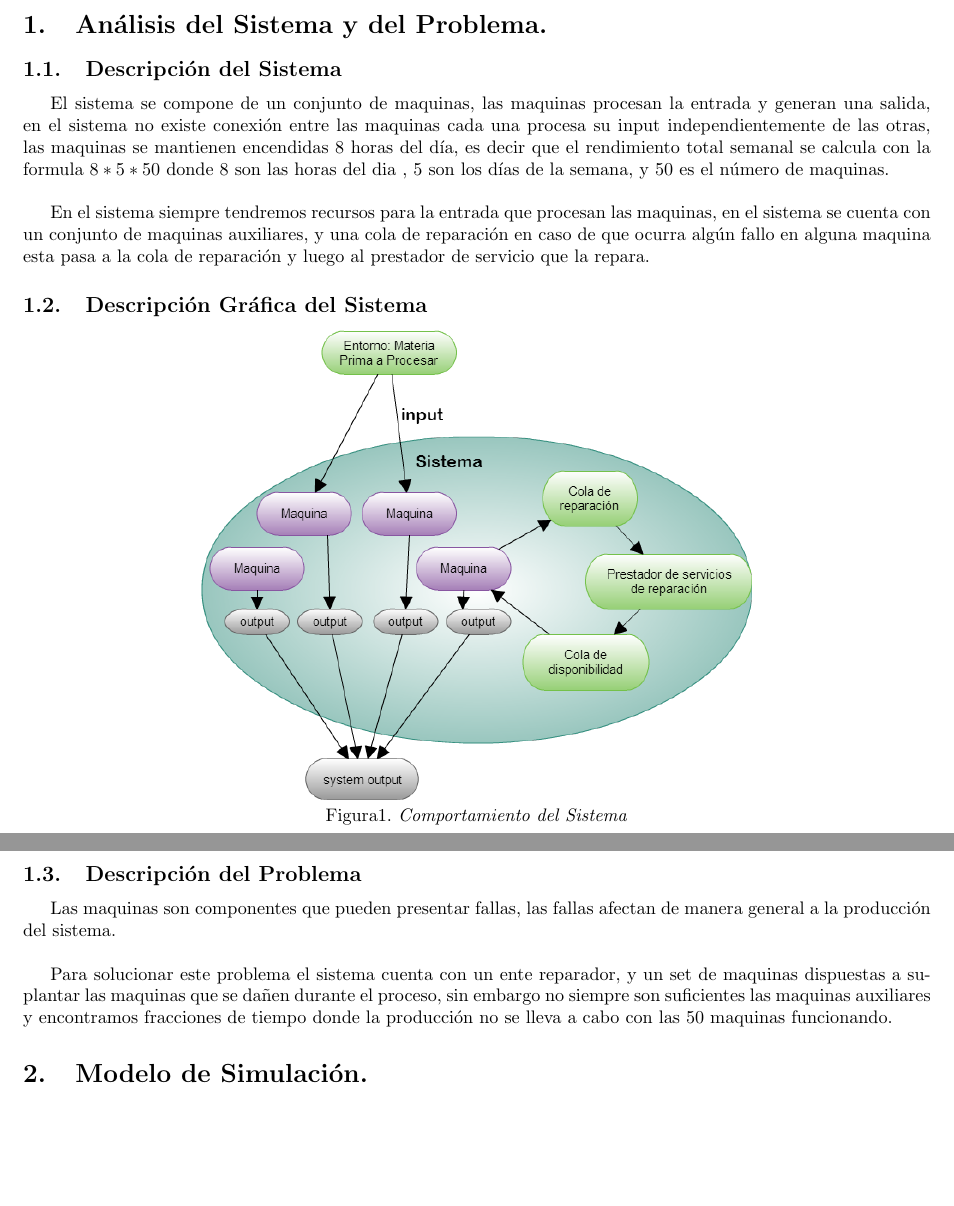
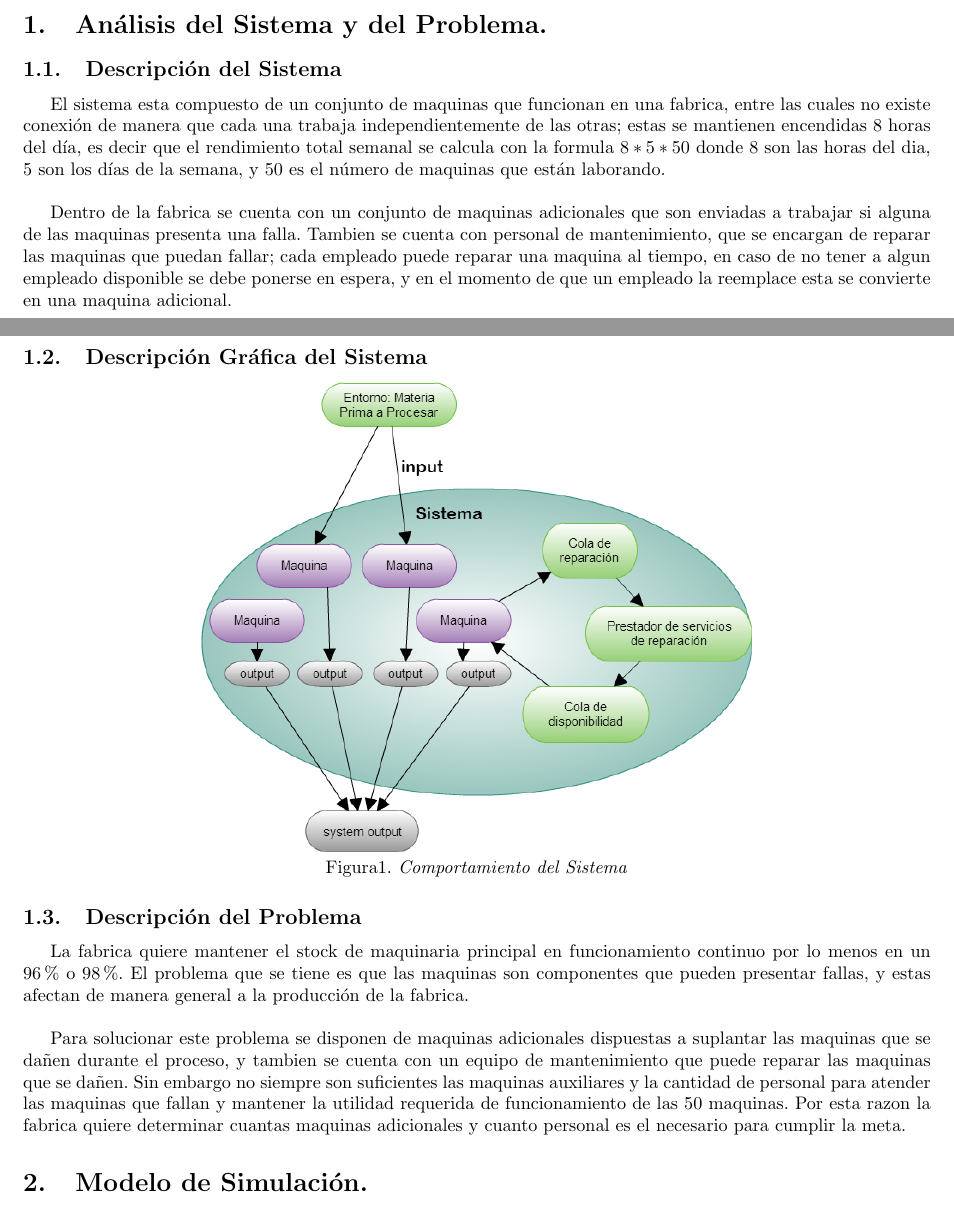
Before and after one commit to themonki/simulacion, a LaTeX document (informe/InfoSimula.tex): two parts of pages 1 and 2 of 3, joined at a grey line, cut so that both start at the same text, the shorter picture padded with empty space. Compiled offline with pdfLaTeX.

Commit message:
modificando la descripcion del problema y del sistema en el informe

```diff
--- a/informe/InfoSimula.tex
+++ b/informe/InfoSimula.tex
@@ -81,9 +81,9 @@
 
 \section{Análisis del Sistema y del Problema.}
 \subsection{Descripción del Sistema}
-El sistema se compone de un conjunto de maquinas, las maquinas procesan la entrada y generan una salida, en el  sistema no existe conexión entre las maquinas cada una procesa su input independientemente de las otras, las maquinas se mantienen encendidas 8 horas del día, es decir que el rendimiento total semanal se calcula con la formula $8*5*50$ donde 8 son las  horas del dia , 5 son los días de la  semana, y 50 es el número de maquinas.\\
+El sistema esta compuesto de un conjunto de maquinas que funcionan en una fabrica, entre las cuales no existe conexión de manera que cada una trabaja independientemente de las otras; estas se mantienen encendidas 8 horas del día, es decir que el rendimiento total semanal se calcula con la formula $8*5*50$ donde 8 son las  horas del dia, 5 son los días de la  semana, y 50 es el número de maquinas que están laborando.\\
 
-En el sistema siempre tendremos recursos para la entrada que procesan las maquinas, en el sistema se cuenta con un conjunto de maquinas auxiliares, y una cola de reparación en caso de que ocurra algún fallo en alguna maquina esta pasa a la cola de reparación y luego al prestador de servicio que la repara.
+Dentro de la fabrica se cuenta con un conjunto de maquinas adicionales que son enviadas a trabajar si alguna de las maquinas presenta una falla. Tambien se cuenta con personal de mantenimiento, que se encargan de reparar las maquinas que puedan fallar; cada empleado puede reparar una maquina al tiempo, en caso de no tener a algun empleado disponible se debe ponerse en espera, y en el momento de que un empleado la reemplace esta se convierte en una maquina adicional.
 
 
 \subsection{Descripción Gráfica del Sistema}
@@ -96,12 +96,9 @@ Figura1. \emph{Comportamiento del Sistema}
 
 \subsection{Descripción del Problema}
 
-Las maquinas son componentes que pueden presentar fallas, las fallas afectan de manera general a la producción del sistema.\\
+La fabrica quiere mantener el stock de maquinaria principal en funcionamiento continuo por lo menos en un 96\% o 98\%. El problema que se tiene es que las maquinas son componentes que pueden presentar fallas, y estas afectan de manera general a la producción de la fabrica.\\
 
-Para solucionar este problema el sistema cuenta con un ente reparador, y un set de maquinas dispuestas a suplantar las maquinas que se dañen durante el proceso, sin embargo no siempre son suficientes las maquinas auxiliares y encontramos fracciones de tiempo donde la producción no se lleva a cabo con las 50 maquinas funcionando.
-
-
-
+Para solucionar este problema se disponen de maquinas adicionales dispuestas a suplantar las maquinas que se dañen durante el proceso, y tambien se cuenta con un equipo de mantenimiento que puede reparar las maquinas que se dañen. Sin embargo no siempre son suficientes las maquinas auxiliares y la cantidad de personal para atender las maquinas que fallan y mantener la utilidad requerida de funcionamiento de las 50 maquinas. Por esta razon la fabrica quiere determinar cuantas maquinas adicionales y cuanto personal es el necesario para cumplir la meta.
 
 \section{Modelo de Simulación.}
 
@@ -117,7 +114,7 @@ Diagramas de flujo de los eventos:
 
 \includegraphics[scale=0.47]{fallaMaquina.png}
 
-Figura2. \emph{evento: falla maquina.}
+Figura2. \emph{Evento: Se presenta una falla en una de las maquina.}
 \end{center}
 \begin{center}
 
```
Also changed, not shown: informe/InfoSimula.pdf, informe/InfoSimula.tex (6 more changed lines), 3 other files.
